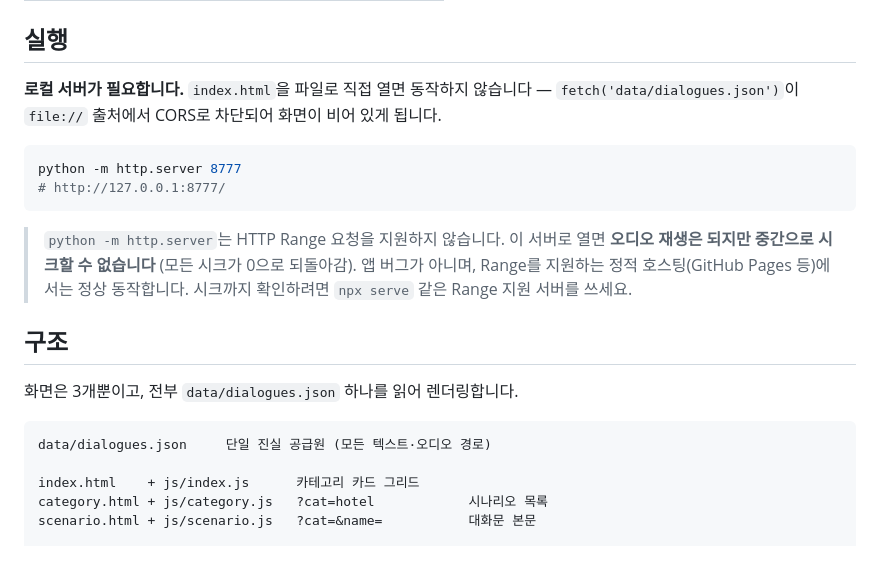
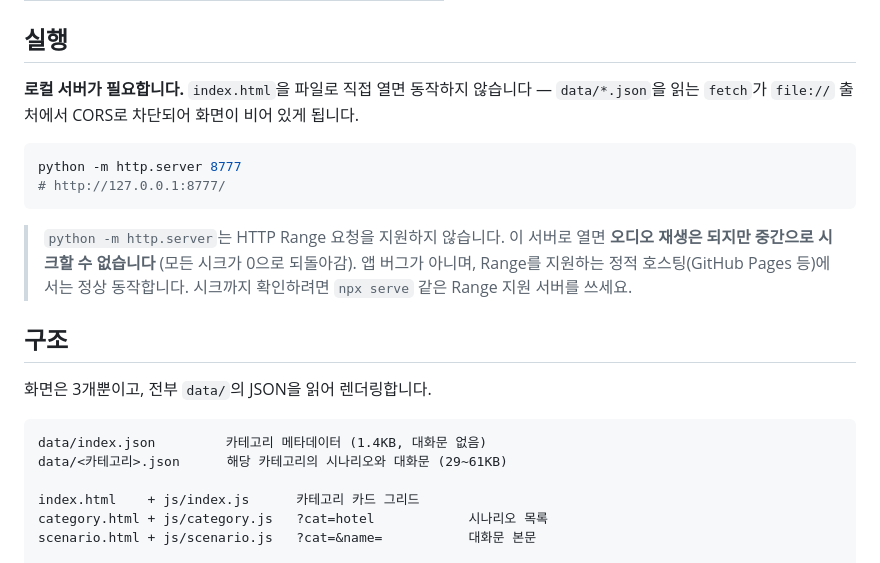
Before and after one commit to hifeel/english-talk, a Markdown page: README.md, the part around one of its changes. GitHub-like rendering.

````diff
--- a/README.md
+++ b/README.md
@@ -13,7 +13,7 @@
 
 ## 실행
 
-**로컬 서버가 필요합니다.** `index.html`을 파일로 직접 열면 동작하지 않습니다 — `fetch('data/dialogues.json')`이 `file://` 출처에서 CORS로 차단되어 화면이 비어 있게 됩니다.
+**로컬 서버가 필요합니다.** `index.html`을 파일로 직접 열면 동작하지 않습니다 — `data/*.json`을 읽는 `fetch`가 `file://` 출처에서 CORS로 차단되어 화면이 비어 있게 됩니다.
 
 ```sh
 python -m http.server 8777
@@ -24,10 +24,11 @@ python -m http.server 8777
 
 ## 구조
 
-화면은 3개뿐이고, 전부 `data/dialogues.json` 하나를 읽어 렌더링합니다.
+화면은 3개뿐이고, 전부 `data/`의 JSON을 읽어 렌더링합니다.
 
 ```
-data/dialogues.json     단일 진실 공급원 (모든 텍스트·오디오 경로)
+data/index.json         카테고리 메타데이터 (1.4KB, 대화문 없음)
+data/<카테고리>.json      해당 카테고리의 시나리오와 대화문 (29~61KB)
 
 index.html    + js/index.js      카테고리 카드 그리드
 category.html + js/category.js   ?cat=hotel            시나리오 목록
````
Also changed, not shown: other parts of README.md (+49 -20 lines).
